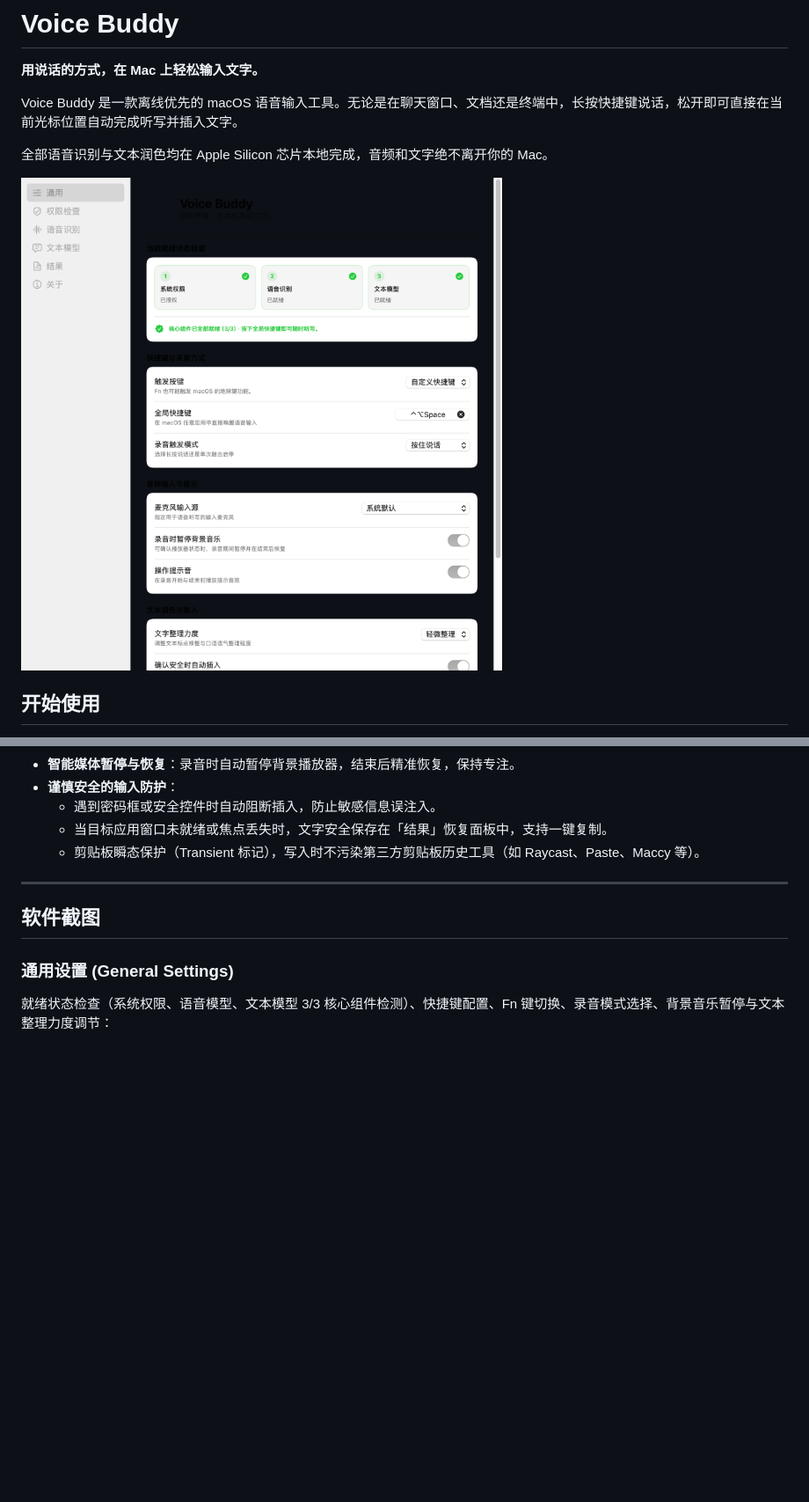
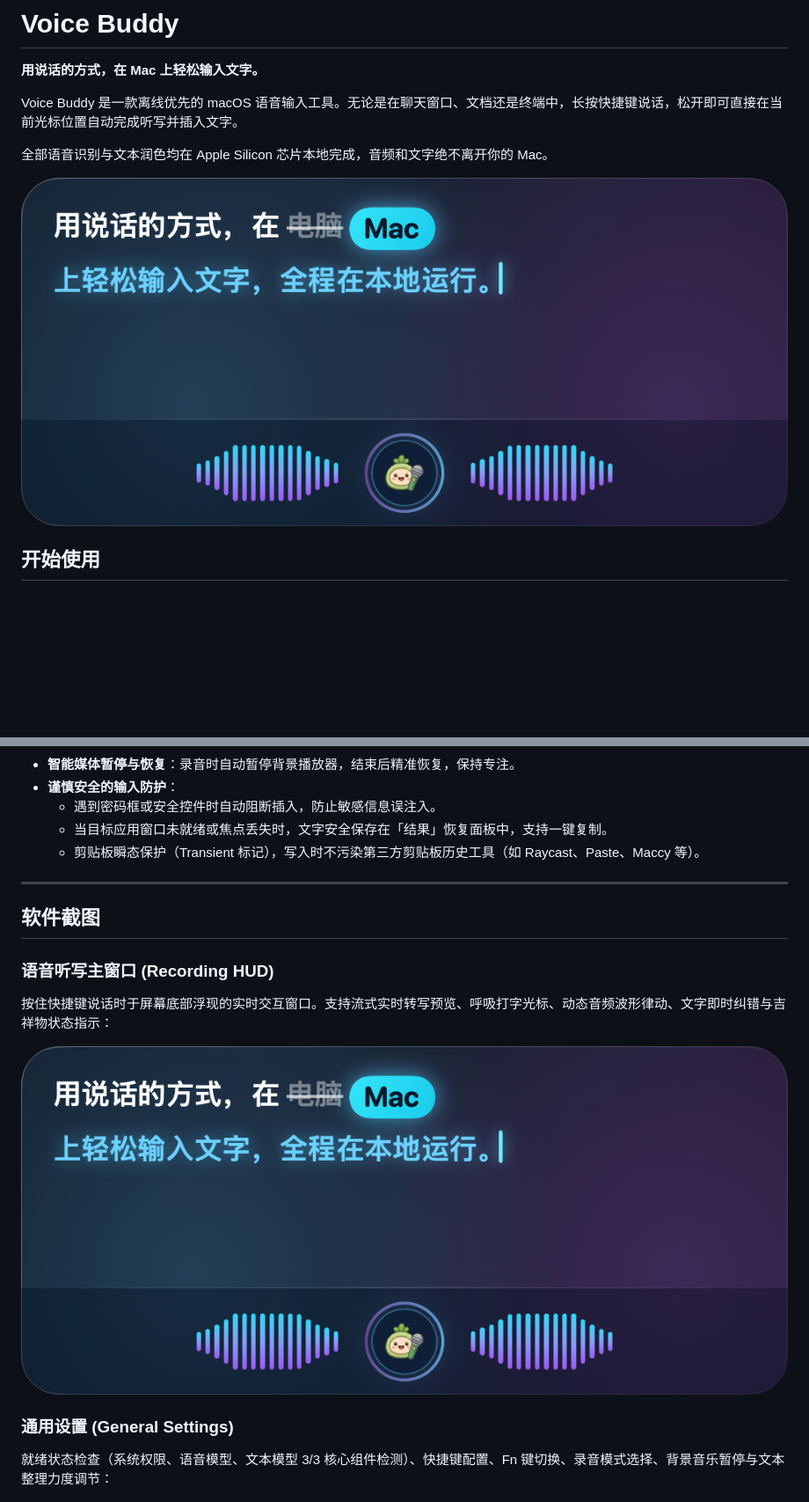
Before and after one commit to zfdang/voice-buddy, a Markdown page: README.md, 2 parts joined by grey strips. Shown at 88% size. Rendered like a GitHub page; pictures changed too: docs/images/00_recording_overlay.png (added); blank space fills up the shorter version.

Commit message:
docs: replace recording overlay with authentic, high-res UI capture

```diff
--- a/README.md
+++ b/README.md
@@ -6,7 +6,7 @@ Voice Buddy 是一款离线优先的 macOS 语音输入工具。无论是在聊
 
 全部语音识别与文本润色均在 Apple Silicon 芯片本地完成，音频和文字绝不离开你的 Mac。
 
-![Voice Buddy 主界面与通用设置](docs/images/01_settings_general.png)
+![Voice Buddy 语音听写主窗口](docs/images/00_recording_overlay.png)
 
 ## 开始使用
 
@@ -44,6 +44,11 @@ Voice Buddy 是一款离线优先的 macOS 语音输入工具。无论是在聊
 ---
 
 ## 软件截图
+
+### 语音听写主窗口 (Recording HUD)
+按住快捷键说话时于屏幕底部浮现的实时交互窗口。支持流式实时转写预览、呼吸打字光标、动态音频波形律动、文字即时纠错与吉祥物状态指示：
+
+![语音听写主窗口](docs/images/00_recording_overlay.png)
 
 ### 通用设置 (General Settings)
 就绪状态检查（系统权限、语音模型、文本模型 3/3 核心组件检测）、快捷键配置、Fn 键切换、录音模式选择、背景音乐暂停与文本整理力度调节：
```
